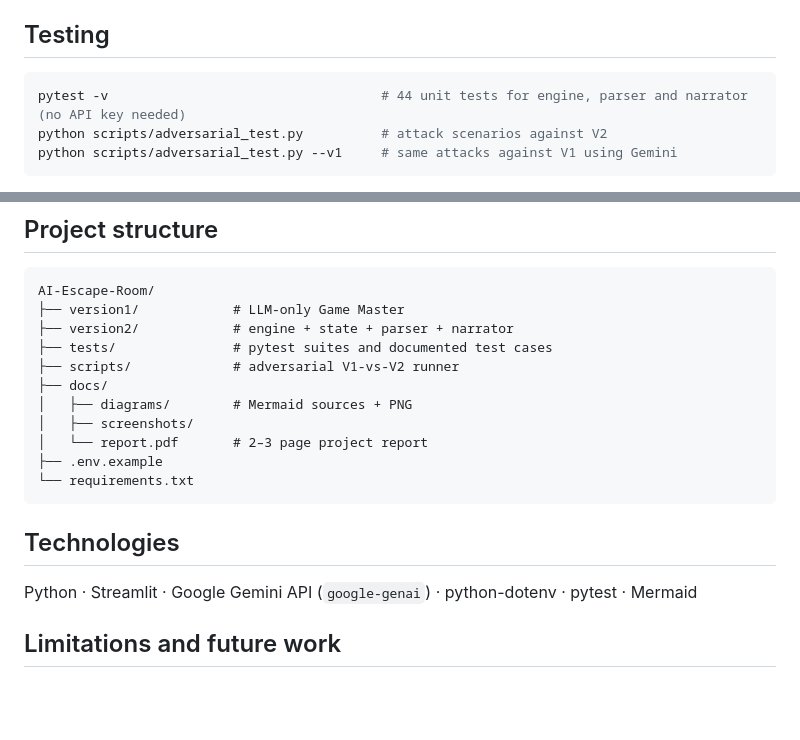
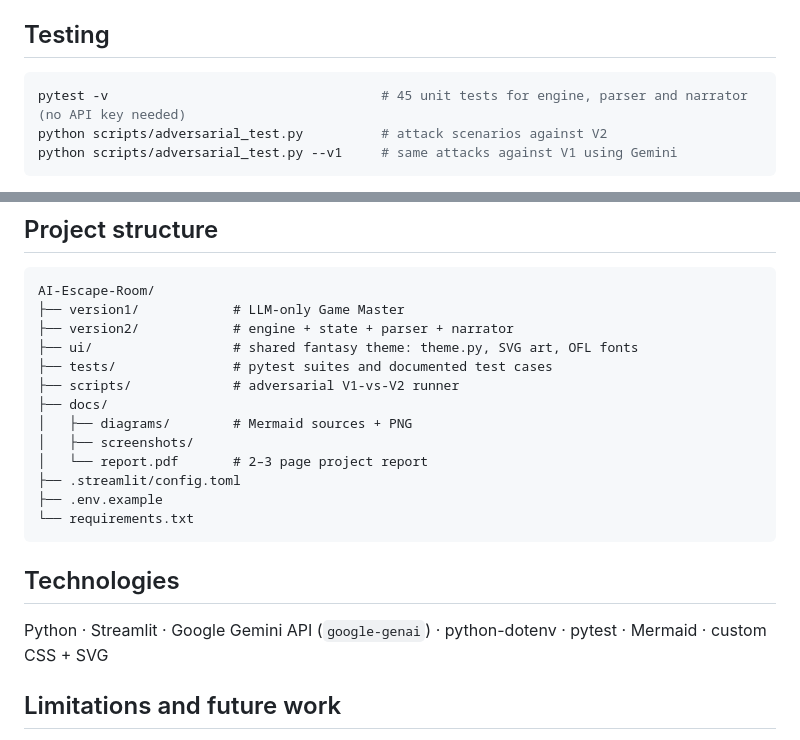
Before and after one commit to GreenDEins/AI-Escape-Room-Fantasy, a Markdown page: README.md, 2 parts joined by grey strips. Drawn GitHub-style; blank space fills up the shorter version.

````diff
--- a/README.md
+++ b/README.md
@@ -130,7 +144,7 @@ The app opens at <http://localhost:8501>. Version 2 also runs without a key (off
 ## Testing
 
 ```bash
-pytest -v                                   # 44 unit tests for engine, parser and narrator (no API key needed)
+pytest -v                                   # 45 unit tests for engine, parser and narrator (no API key needed)
 python scripts/adversarial_test.py          # attack scenarios against V2
 python scripts/adversarial_test.py --v1     # same attacks against V1 using Gemini
 ```
@@ -151,19 +165,21 @@ Results are written to [`docs/adversarial_results.md`](docs/adversarial_results.
 AI-Escape-Room/
 ├── version1/            # LLM-only Game Master
 ├── version2/            # engine + state + parser + narrator
+├── ui/                  # shared fantasy theme: theme.py, SVG art, OFL fonts
 ├── tests/               # pytest suites and documented test cases
 ├── scripts/             # adversarial V1-vs-V2 runner
 ├── docs/
 │   ├── diagrams/        # Mermaid sources + PNG
 │   ├── screenshots/
 │   └── report.pdf       # 2–3 page project report
+├── .streamlit/config.toml
 ├── .env.example
 └── requirements.txt
 ```
 
 ## Technologies
 
-Python · Streamlit · Google Gemini API (`google-genai`) · python-dotenv · pytest · Mermaid
+Python · Streamlit · Google Gemini API (`google-genai`) · python-dotenv · pytest · Mermaid · custom CSS + SVG
 
 ## Limitations and future work
 
````
Also changed, not shown: other parts of README.md (+22 -8 lines), docs/adversarial_results.md (+3 -3 lines), docs/report.md (+8 -6 lines), docs/screenshots/scene_art.png (added), 6 other files.
